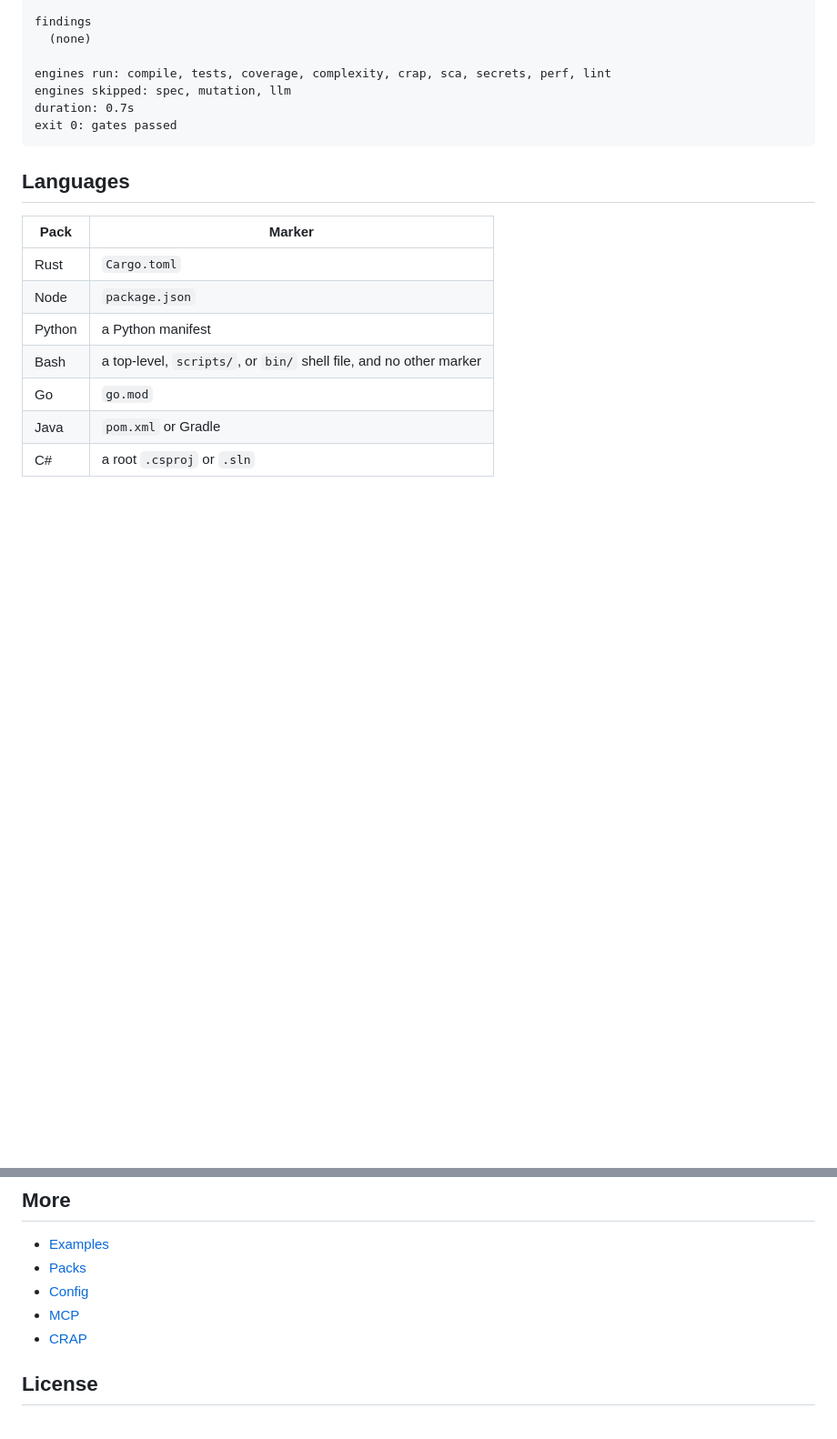
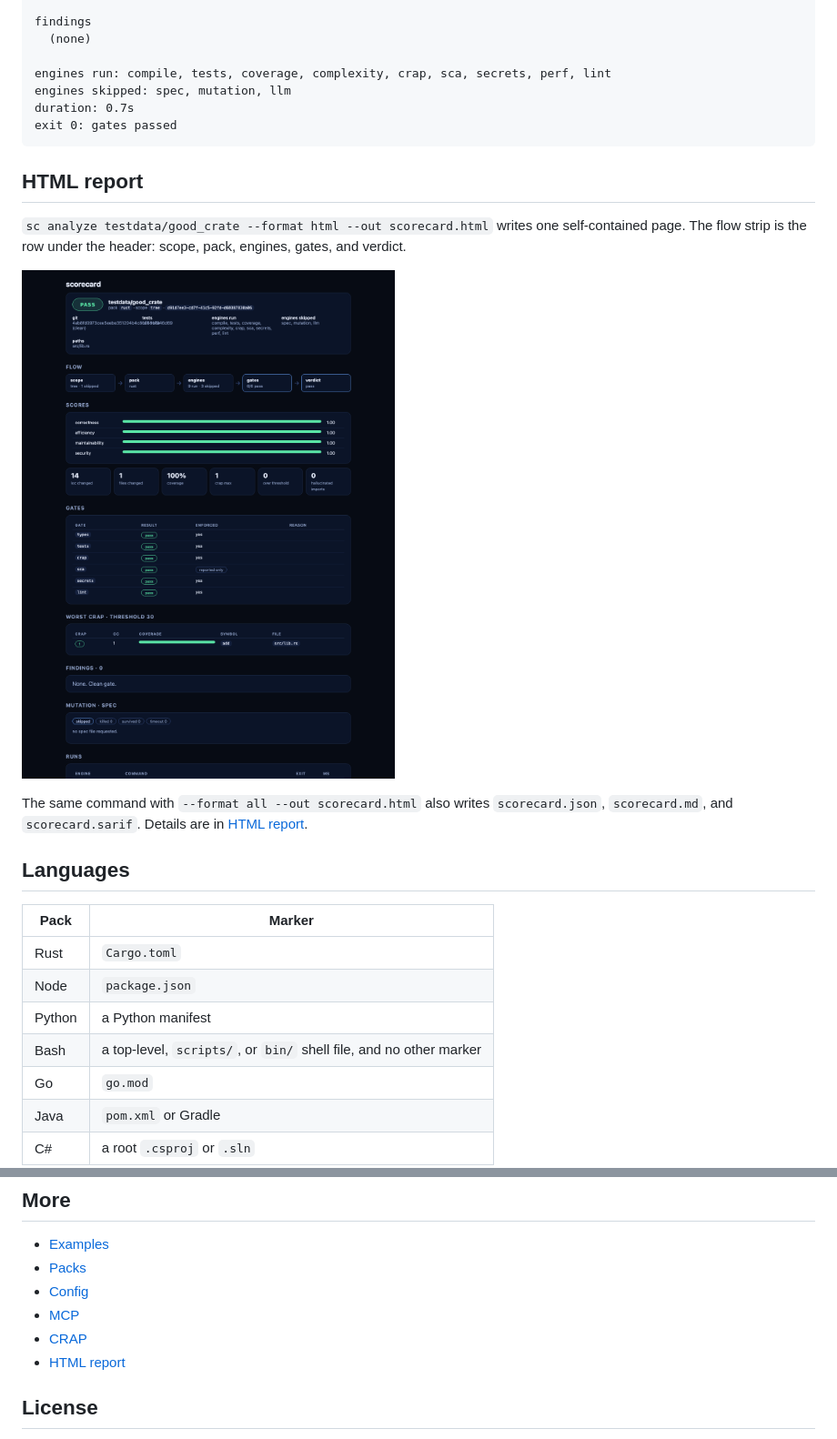
Before and after one commit to moonbase2090/Scorecard, a Markdown page: README.md, 2 parts joined by grey strips. Shown at 91% size. Drawn GitHub-style; pictures changed too: docs/images/good-crate-html-report.png (added); blank space fills up the shorter version.

Commit message:
Document the HTML report and its flow strip.
The screenshot is the real page from sc analyze testdata/good_crate --format html --out scorecard.html on develop 4ab8fd0.

````diff
--- a/README.md
+++ b/README.md
@@ -89,6 +89,14 @@ duration: 0.7s
 exit 0: gates passed
 ```
 
+## HTML report
+
+`sc analyze testdata/good_crate --format html --out scorecard.html` writes one self-contained page. The flow strip is the row under the header: scope, pack, engines, gates, and verdict.
+
+![HTML report for testdata/good_crate, including the flow strip](docs/images/good-crate-html-report.png)
+
+The same command with `--format all --out scorecard.html` also writes `scorecard.json`, `scorecard.md`, and `scorecard.sarif`. Details are in [HTML report](docs/html-report.md).
+
 ## Languages
 
 | Pack | Marker |
@@ -153,6 +161,7 @@ More is in [MCP](docs/mcp.md).
 - [Config](docs/config.md)
 - [MCP](docs/mcp.md)
 - [CRAP](docs/crap.md)
+- [HTML report](docs/html-report.md)
 
 ## License
 
````
Also changed, not shown: CHANGELOG.md (+1 -0 lines), docs/html-report.md (added, +40 -0 lines).
